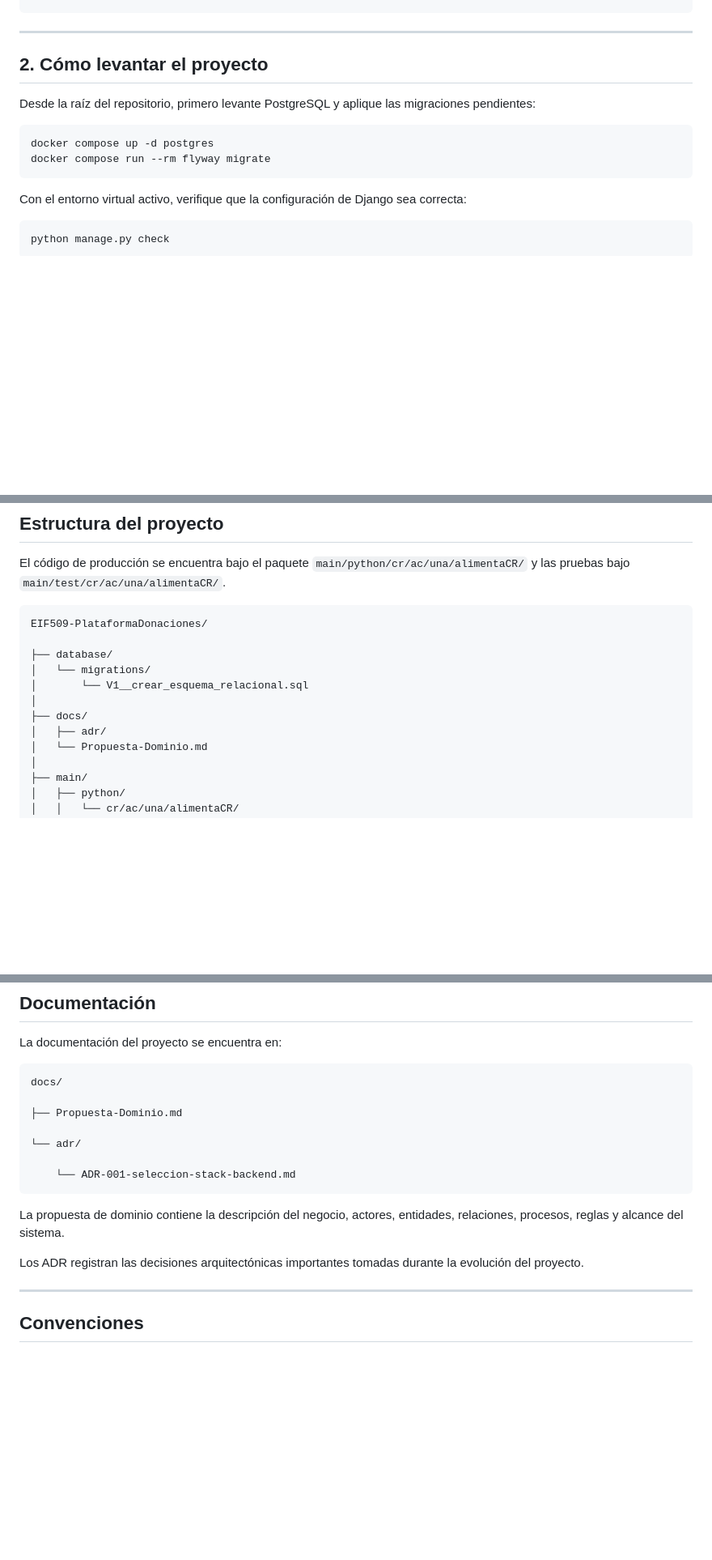
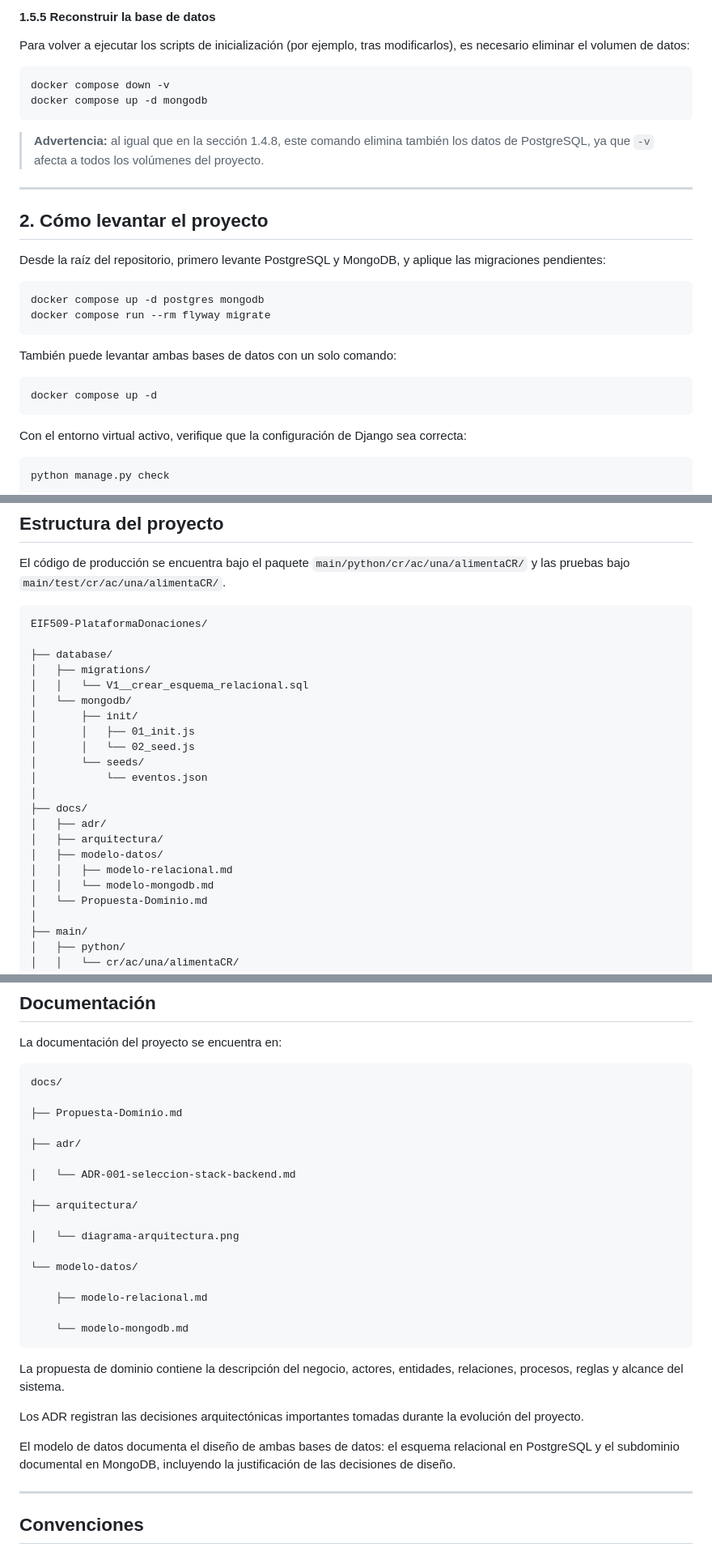
Before and after one commit to KevinSalbra/EIF509-PlataformaDonaciones, a Markdown page: README.md, 3 parts joined by grey strips. Shown at 81% size. Rendered like a GitHub page; blank space fills up the shorter version.

````diff
--- a/README.md
+++ b/README.md
@@ -254,12 +322,29 @@ docker compose run --rm flyway migrate
+#### 1.5.5 Reconstruir la base de datos
+
+Para volver a ejecutar los scripts de inicialización (por ejemplo, tras modificarlos), es necesario eliminar el volumen de datos:
+
+```bash
+docker compose down -v
+docker compose up -d mongodb
+```
+
+> **Advertencia:** al igual que en la sección 1.4.8, este comando elimina también los datos de PostgreSQL, ya que `-v` afecta a todos los volúmenes del proyecto.
+
 ---
 
 ## 2. Cómo levantar el proyecto
 
-Desde la raíz del repositorio, primero levante PostgreSQL y aplique las migraciones pendientes:
+Desde la raíz del repositorio, primero levante PostgreSQL y MongoDB, y aplique las migraciones pendientes:
 
 ```bash
-docker compose up -d postgres
+docker compose up -d postgres mongodb
 docker compose run --rm flyway migrate
+```
+
+También puede levantar ambas bases de datos con un solo comando:
+
+```bash
+docker compose up -d
 ```
 
 Con el entorno virtual activo, verifique que la configuración de Django sea correcta:
@@ -342,11 +431,21 @@ El código de producción se encuentra bajo el paquete `main/python/cr/ac/una/al
 EIF509-PlataformaDonaciones/
 
 ├── database/
-│   └── migrations/
-│       └── V1__crear_esquema_relacional.sql
+│   ├── migrations/
+│   │   └── V1__crear_esquema_relacional.sql
+│   └── mongodb/
+│       ├── init/
+│       │   ├── 01_init.js
+│       │   └── 02_seed.js
+│       └── seeds/
+│           └── eventos.json
 │
 ├── docs/
 │   ├── adr/
+│   ├── arquitectura/
+│   ├── modelo-datos/
+│   │   ├── modelo-relacional.md
+│   │   └── modelo-mongodb.md
 │   └── Propuesta-Dominio.md
 │
 ├── main/
@@ -462,14 +561,26 @@ docs/
 
 ├── Propuesta-Dominio.md
 
-└── adr/
+├── adr/
 
-    └── ADR-001-seleccion-stack-backend.md
+│   └── ADR-001-seleccion-stack-backend.md
+
+├── arquitectura/
+
+│   └── diagrama-arquitectura.png
+
+└── modelo-datos/
+
+    ├── modelo-relacional.md
+
+    └── modelo-mongodb.md
 ```
 
 La propuesta de dominio contiene la descripción del negocio, actores, entidades, relaciones, procesos, reglas y alcance del sistema.
 
 Los ADR registran las decisiones arquitectónicas importantes tomadas durante la evolución del proyecto.
+
+El modelo de datos documenta el diseño de ambas bases de datos: el esquema relacional en PostgreSQL y el subdominio documental en MongoDB, incluyendo la justificación de las decisiones de diseño.
 
 ---
 
````
Also changed, not shown: other parts of README.md (+76 -4 lines).
